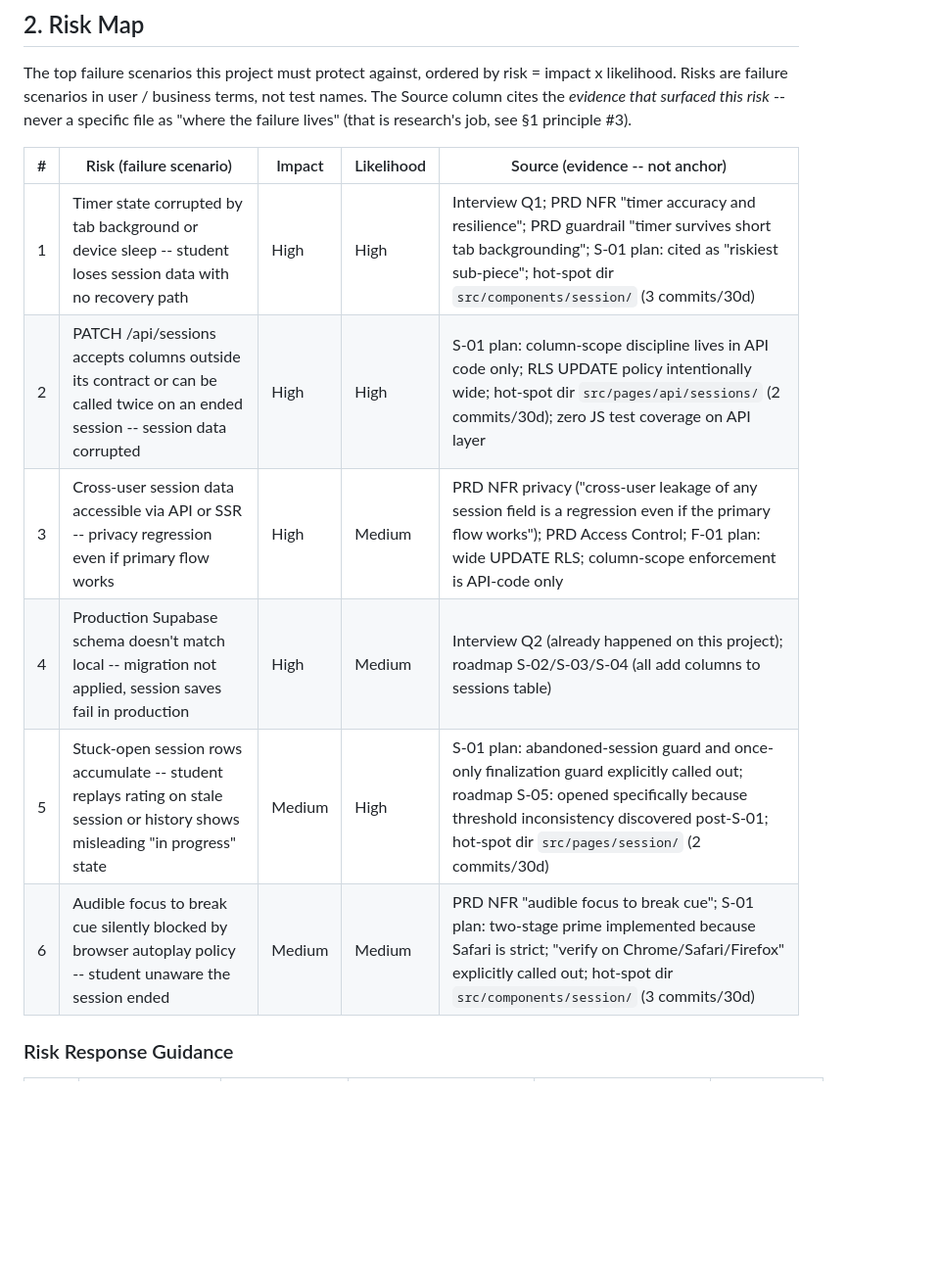
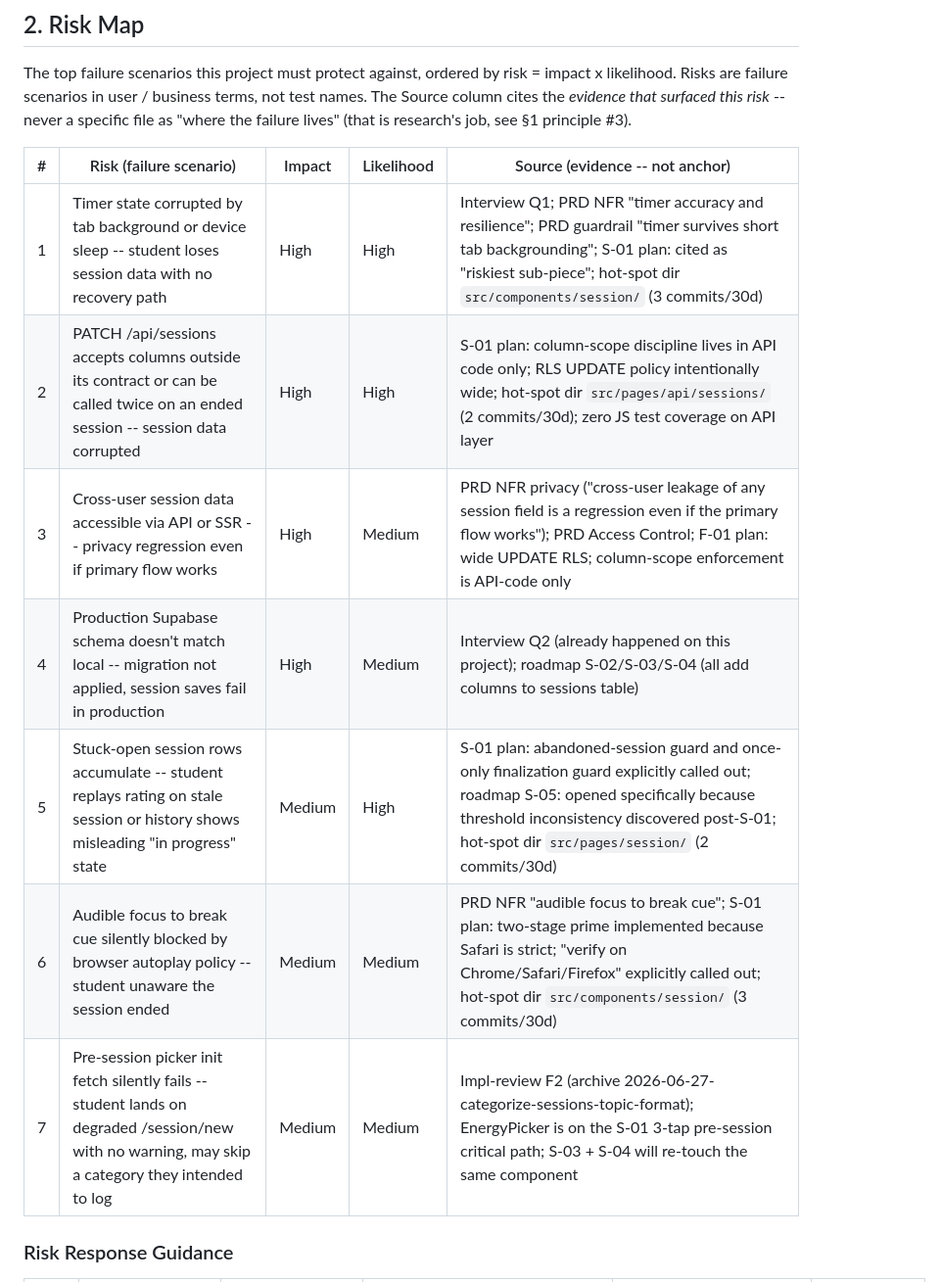
Before and after one commit to plpabla/pomosapiens, a Markdown page: context/foundation/test-plan.md, the part around one of its changes. Shown at 98% size. Rendered like a GitHub page; blank space fills up the shorter version.

```diff
--- a/context/foundation/test-plan.md
+++ b/context/foundation/test-plan.md
@@ -38,14 +38,15 @@ terms, not test names. The Source column cites the _evidence that surfaced
 this risk_ -- never a specific file as "where the failure lives" (that is
 research's job, see §1 principle #3).
 
-| #   | Risk (failure scenario)                                                                                                       | Impact | Likelihood | Source (evidence -- not anchor)                                                                                                                                                                                                      |
-| --- | ----------------------------------------------------------------------------------------------------------------------------- | ------ | ---------- | ------------------------------------------------------------------------------------------------------------------------------------------------------------------------------------------------------------------------------------ |
-| 1   | Timer state corrupted by tab background or device sleep -- student loses session data with no recovery path                   | High   | High       | Interview Q1; PRD NFR "timer accuracy and resilience"; PRD guardrail "timer survives short tab backgrounding"; S-01 plan: cited as "riskiest sub-piece"; hot-spot dir `src/components/session/` (3 commits/30d)                      |
-| 2   | PATCH /api/sessions accepts columns outside its contract or can be called twice on an ended session -- session data corrupted | High   | High       | S-01 plan: column-scope discipline lives in API code only; RLS UPDATE policy intentionally wide; hot-spot dir `src/pages/api/sessions/` (2 commits/30d); zero JS test coverage on API layer                                          |
-| 3   | Cross-user session data accessible via API or SSR -- privacy regression even if primary flow works                            | High   | Medium     | PRD NFR privacy ("cross-user leakage of any session field is a regression even if the primary flow works"); PRD Access Control; F-01 plan: wide UPDATE RLS; column-scope enforcement is API-code only                                |
-| 4   | Production Supabase schema doesn't match local -- migration not applied, session saves fail in production                     | High   | Medium     | Interview Q2 (already happened on this project); roadmap S-02/S-03/S-04 (all add columns to sessions table)                                                                                                                          |
-| 5   | Stuck-open session rows accumulate -- student replays rating on stale session or history shows misleading "in progress" state | Medium | High       | S-01 plan: abandoned-session guard and once-only finalization guard explicitly called out; roadmap S-05: opened specifically because threshold inconsistency discovered post-S-01; hot-spot dir `src/pages/session/` (2 commits/30d) |
-| 6   | Audible focus to break cue silently blocked by browser autoplay policy -- student unaware the session ended                   | Medium | Medium     | PRD NFR "audible focus to break cue"; S-01 plan: two-stage prime implemented because Safari is strict; "verify on Chrome/Safari/Firefox" explicitly called out; hot-spot dir `src/components/session/` (3 commits/30d)               |
+| #   | Risk (failure scenario)                                                                                                                          | Impact | Likelihood | Source (evidence -- not anchor)                                                                                                                                                                                                      |
+| --- | ------------------------------------------------------------------------------------------------------------------------------------------------ | ------ | ---------- | ------------------------------------------------------------------------------------------------------------------------------------------------------------------------------------------------------------------------------------ |
+| 1   | Timer state corrupted by tab background or device sleep -- student loses session data with no recovery path                                      | High   | High       | Interview Q1; PRD NFR "timer accuracy and resilience"; PRD guardrail "timer survives short tab backgrounding"; S-01 plan: cited as "riskiest sub-piece"; hot-spot dir `src/components/session/` (3 commits/30d)                      |
+| 2   | PATCH /api/sessions accepts columns outside its contract or can be called twice on an ended session -- session data corrupted                    | High   | High       | S-01 plan: column-scope discipline lives in API code only; RLS UPDATE policy intentionally wide; hot-spot dir `src/pages/api/sessions/` (2 commits/30d); zero JS test coverage on API layer                                          |
+| 3   | Cross-user session data accessible via API or SSR -- privacy regression even if primary flow works                                               | High   | Medium     | PRD NFR privacy ("cross-user leakage of any session field is a regression even if the primary flow works"); PRD Access Control; F-01 plan: wide UPDATE RLS; column-scope enforcement is API-code only                                |
+| 4   | Production Supabase schema doesn't match local -- migration not applied, session saves fail in production                                        | High   | Medium     | Interview Q2 (already happened on this project); roadmap S-02/S-03/S-04 (all add columns to sessions table)                                                                                                                          |
+| 5   | Stuck-open session rows accumulate -- student replays rating on stale session or history shows misleading "in progress" state                    | Medium | High       | S-01 plan: abandoned-session guard and once-only finalization guard explicitly called out; roadmap S-05: opened specifically because threshold inconsistency discovered post-S-01; hot-spot dir `src/pages/session/` (2 commits/30d) |
+| 6   | Audible focus to break cue silently blocked by browser autoplay policy -- student unaware the session ended                                      | Medium | Medium     | PRD NFR "audible focus to break cue"; S-01 plan: two-stage prime implemented because Safari is strict; "verify on Chrome/Safari/Firefox" explicitly called out; hot-spot dir `src/components/session/` (3 commits/30d)               |
+| 7   | Pre-session picker init fetch silently fails -- student lands on degraded /session/new with no warning, may skip a category they intended to log | Medium | Medium     | Impl-review F2 (archive 2026-06-27-categorize-sessions-topic-format); EnergyPicker is on the S-01 3-tap pre-session critical path; S-03 + S-04 will re-touch the same component                                                      |
 
 ### Risk Response Guidance
 
```
Also changed, not shown: other parts of context/foundation/test-plan.md (+27 -18 lines), 1 other file.
